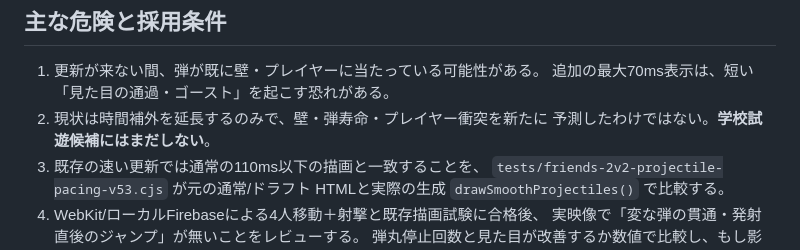
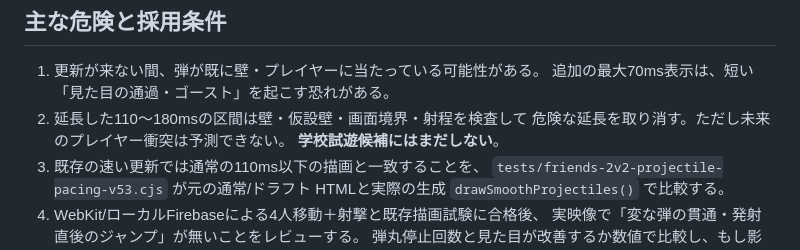
Before and after one commit to 8mahi8/brawl-bot-playtest, a Markdown page: network/BRAWL_V53_SQUAD_PROJECTILE_PACING.md, the part around the change. GitHub-like rendering.

Commit message:
docs(v5.3): reconcile acceptance risks with wall-guard implementation

```diff
--- a/network/BRAWL_V53_SQUAD_PROJECTILE_PACING.md
+++ b/network/BRAWL_V53_SQUAD_PROJECTILE_PACING.md
@@ -26,8 +26,9 @@
 
 1. 更新が来ない間、弾が既に壁・プレイヤーに当たっている可能性がある。
    追加の最大70ms表示は、短い「見た目の通過・ゴースト」を起こす恐れがある。
-2. 現状は時間補外を延長するのみで、壁・弾寿命・プレイヤー衝突を新たに
-   予測したわけではない。**学校試遊候補にはまだしない**。
+2. 延長した110〜180msの区間は壁・仮設壁・画面境界・射程を検査して
+   危険な延長を取り消す。ただし未来のプレイヤー衝突は予測できない。
+   **学校試遊候補にはまだしない**。
 3. 既存の速い更新では通常の110ms以下の描画と一致することを、
    `tests/friends-2v2-projectile-pacing-v53.cjs` が元の通常/ドラフト
    HTMLと実際の生成 `drawSmoothProjectiles()` で比較する。
```
